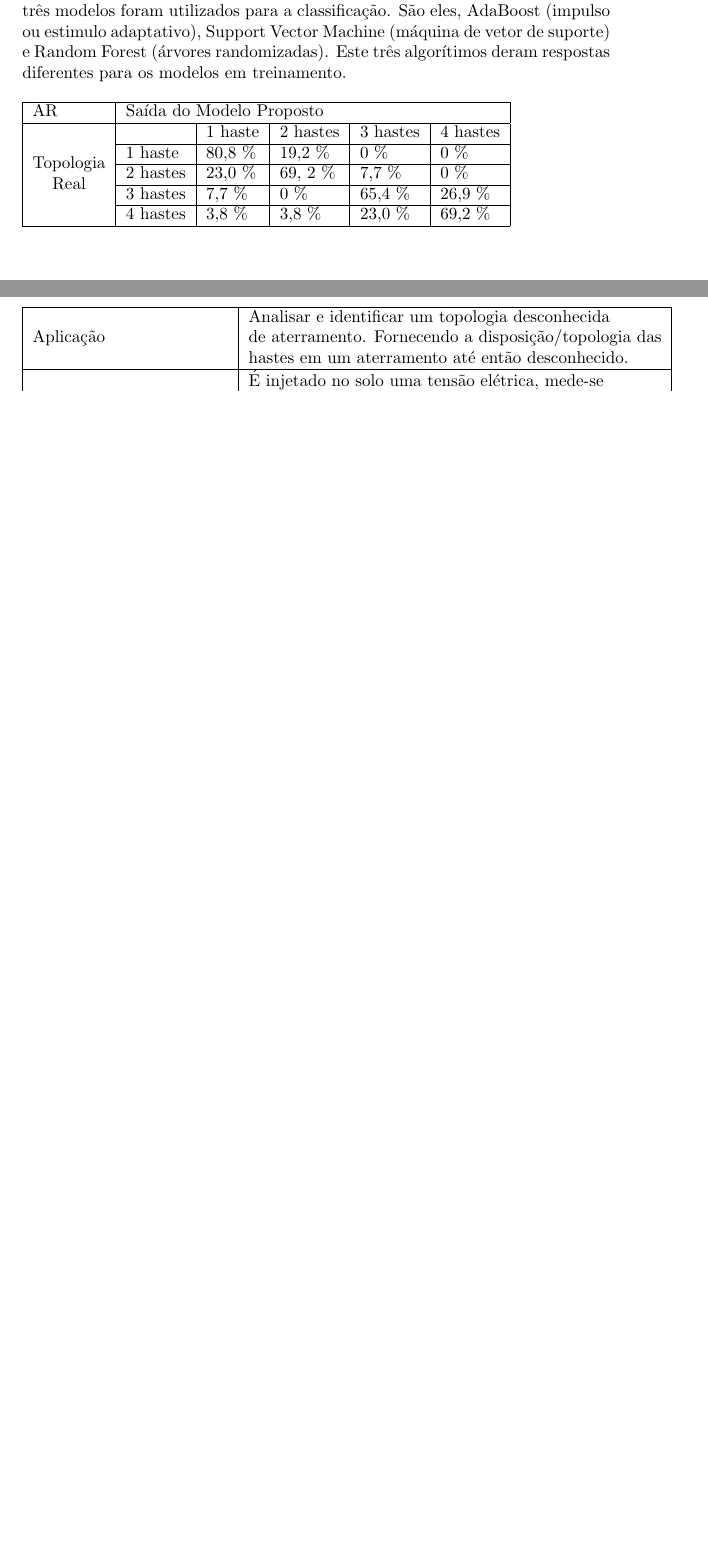
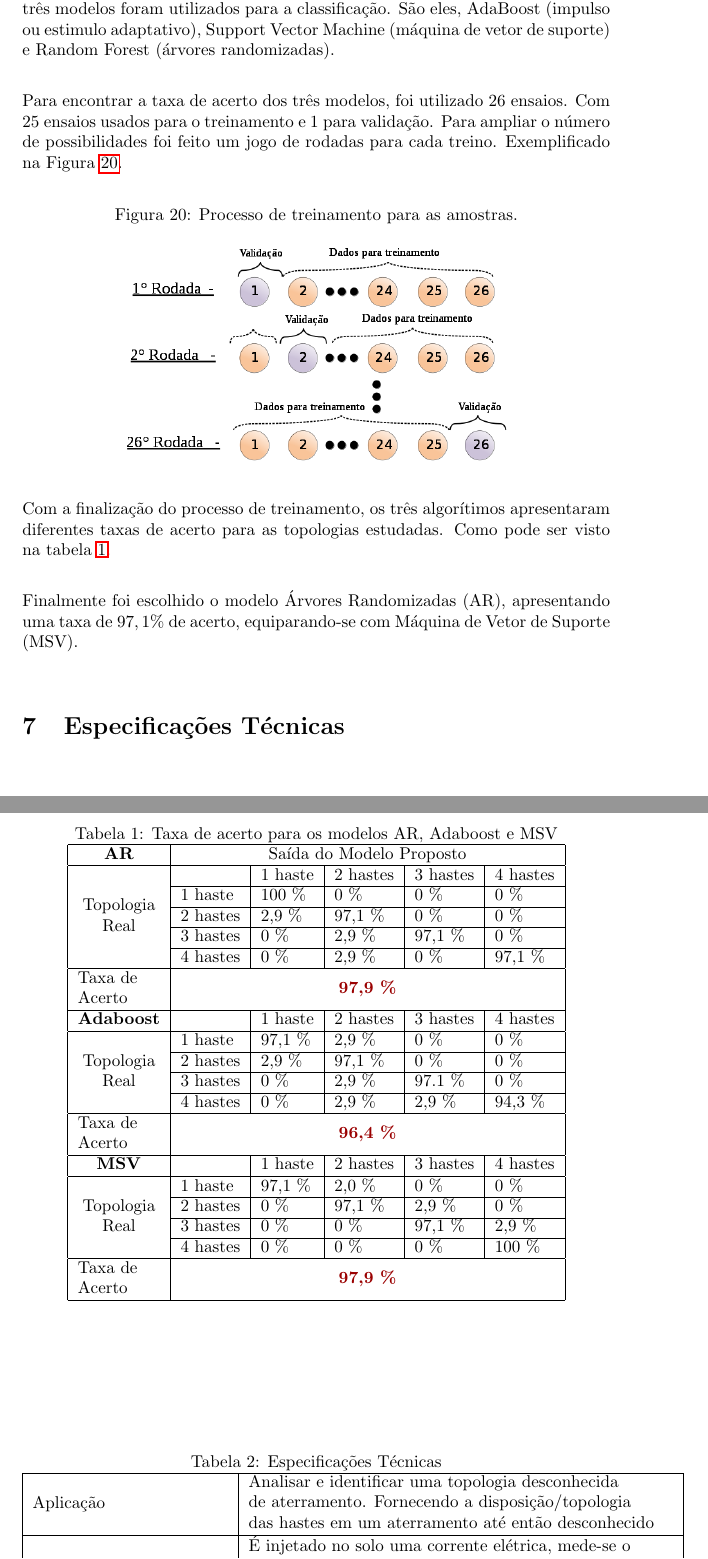
Before and after one commit to daiooo/sistemas-de-aterramento, a LaTeX document (manual/main.tex): two parts of pages 20 and 21 of 21, joined at a grey line, cut so that both start at the same text, the shorter picture padded with empty space. Compiled offline with pdfLaTeX.

Commit message:
finalizando o processo de treinamento. inclusao de tabelas melhores. relatorio etapa 10 incluido no projeto

```diff
--- a/manual/main.tex
+++ b/manual/main.tex
@@ -614,20 +614,62 @@ Durante o processo de desenvolvimento do projeto sistemas de
 aterramentos, três modelos foram utilizados para a classificação.
 São eles, AdaBoost (impulso ou estimulo adaptativo), Support
 Vector Machine (máquina de vetor de suporte) e Random Forest
-(árvores randomizadas). Este três algorítimos deram respostas
-diferentes para os modelos em treinamento.
+(árvores randomizadas).
 
+Para encontrar a taxa de acerto dos três modelos, foi utilizado
+26 ensaios. Com 25 ensaios usados para o treinamento e 1 para
+validação. Para ampliar o número de possibilidades
+foi feito um jogo de rodadas para cada treino. Exemplificado
+na Figura \ref{fig_treinamento}.
+
+\begin{figure}[!h]
+    \caption{\label{fig_treinamento}Processo de treinamento para as amostras.}
+	    \begin{center}
+            \includegraphics[scale=0.5]{../fotos/principio/rodizio.png}
+	    \end{center}
+\end{figure}
+
+Com a finalização do processo de treinamento, os três algorítimos
+apresentaram diferentes taxas de acerto para as topologias estudadas.
+Como pode ser visto na tabela \ref{tab:modelo}.
+
+% Please add the following required packages to your document preamble:
+% \usepackage{multirow}
+% \usepackage[table,xcdraw]{xcolor}
+% If you use beamer only pass "xcolor=table" option, i.e. \documentclass[xcolor=table]{beamer}
 \begin{table}[h]
+    \centering
+\caption{Taxa de acerto para os modelos AR, Adaboost e MSV}
 \begin{tabular}{|c|l|l|l|l|l|}
 \hline
-\multicolumn{1}{|l|}{AR} & \multicolumn{5}{l|}{Saída do Modelo Proposto} \\ \hline
-\multirow{5}{*}{\begin{tabular}[c]{@{}c@{}}Topologia\\ Real\end{tabular}} &  & 1 haste & 2 hastes & 3 hastes & 4 hastes \\ \cline{2-6}
- & 1 haste & 80,8 \% & 19,2 \% & 0 \% & 0 \% \\ \cline{2-6}
- & 2 hastes & 23,0 \% & 69, 2 \% & 7,7 \% & 0 \% \\ \cline{2-6}
- & 3 hastes & 7,7 \% & 0 \% & 65,4 \% & 26,9 \% \\ \cline{2-6}
- & 4 hastes & 3,8 \% & 3,8 \% & 23,0 \% & 69,2 \% \\ \hline
+\textbf{AR} & \multicolumn{5}{c|}{Saída do Modelo Proposto} \\ \hline
+ &  & 1 haste & 2 hastes & 3 hastes & 4 hastes \\ \cline{2-6}
+ & 1 haste & 100 \% & 0 \% & 0 \% & 0 \% \\ \cline{2-6}
+ & 2 hastes & 2,9 \% & 97,1 \% & 0 \% & 0 \% \\ \cline{2-6}
+ & 3 hastes & 0 \% & 2,9 \% & 97,1 \% & 0 \% \\ \cline{2-6}
+\multirow{-5}{*}{\begin{tabular}[c]{@{}c@{}}Topologia\\ Real\end{tabular}} & 4 hastes & 0 \% & 2,9 \% & 0 \% & 97,1 \% \\ \hline
+\multicolumn{1}{|l|}{\begin{tabular}[c]{@{}l@{}}Taxa de \\ Acerto\end{tabular}} & \multicolumn{5}{c|}{{\color[HTML]{9A0000} \textbf{97,9 \%}}} \\ \hline
+\textbf{Adaboost} &  & 1 haste & 2 hastes & 3 hastes & 4 hastes \\ \hline
+ & 1 haste & 97,1 \% & 2,9 \% & 0 \% & 0 \% \\ \cline{2-6}
+ & 2 hastes & 2,9 \% & 97,1 \% & 0 \% & 0 \% \\ \cline{2-6}
+ & 3 hastes & 0 \% & 2,9 \% & 97.1 \% & 0 \% \\ \cline{2-6}
+\multirow{-4}{*}{\begin{tabular}[c]{@{}c@{}}Topologia\\ Real\end{tabular}} & 4 hastes & 0 \% & 2,9 \% & 2,9 \% & 94,3 \% \\ \hline
+\multicolumn{1}{|l|}{\begin{tabular}[c]{@{}l@{}}Taxa de \\ Acerto\end{tabular}} & \multicolumn{5}{c|}{{\color[HTML]{9A0000} \textbf{96,4 \%}}} \\ \hline
+\textbf{MSV} &  & 1 haste & 2 hastes & 3 hastes & 4 hastes \\ \hline
+ & 1 haste & 97,1 \% & 2,0 \% & 0 \% & 0 \% \\ \cline{2-6}
+ & 2 hastes & 0 \% & 97,1 \% & 2,9 \% & 0 \% \\ \cline{2-6}
+ & 3 hastes & 0 \% & 0 \% & 97,1 \% & 2,9 \% \\ \cline{2-6}
+\multirow{-4}{*}{\begin{tabular}[c]{@{}c@{}}Topologia \\ Real\end{tabular}} & 4 hastes & 0 \% & 0 \% & 0 \% & 100 \% \\ \hline
+\multicolumn{1}{|l|}{\begin{tabular}[c]{@{}l@{}}Taxa de \\ Acerto\end{tabular}} & \multicolumn{5}{c|}{{\color[HTML]{9A0000} \textbf{97,9 \%}}} \\ \hline
 \end{tabular}
+
+\label{tab:modelo}
 \end{table}
+
+Finalmente foi escolhido o modelo Árvores Randomizadas (AR), apresentando uma
+taxa de $97,1 \%$ de acerto, equiparando-se com Máquina de Vetor de Suporte (MSV).
+
+
 
 %%%%%%%%%%%%%%%%%%%%%%%%%%%%%%%%%%%%%%%%%%%%%%%%%%
 %%%%%%%%%%%%%%%%%%%%%%%%%%%%%%%%%%%%%%%%%%%%%%%%%%
@@ -636,8 +677,9 @@ diferentes para os modelos em treinamento.
 \section{Especificações Técnicas}
 
-
 \begin{table}[h]
+    \centering
+    \caption{Especificações Técnicas}
 \begin{tabular}{|l|l|}
 \hline
-Aplicação                & \begin{tabular}[c]{@{}l@{}}Analisar e identificar um topologia desconhecida \\ de aterramento. Fornecendo a disposição/topologia das \\ hastes em um aterramento até então desconhecido.\end{tabular}                          \\ \hline
-Método de  identificação & \begin{tabular}[c]{@{}l@{}}É injetado no solo uma tensão elétrica, mede-se \\ o sinal de tensão e corrente resultante. \\ Com isto analisa-se por meio de algorítimos\\ inteligentes qual a topologia.\end{tabular} \\ \hline
+Aplicação & \begin{tabular}[c]{@{}l@{}}Analisar e identificar uma topologia desconhecida\\ de aterramento. Fornecendo a disposição/topologia\\ das hastes em um aterramento até então desconhecido\end{tabular} \\ \hline
+Método de  Identificação & \begin{tabular}[c]{@{}l@{}}É injetado no solo uma corrente elétrica, mede-se o\\ sinal de tensão e corrente resultante. Com isto analisa-se\\ por meio de algoritimos inteligentes qual topologia.\end{tabular} \\ \hline
```
Also changed, not shown: documentacao/relatorios/relatorio_etapa10.pdf (added), fotos/principio/rodizio.png (added), manual/main.tex (20 more changed lines), 1 other file.
